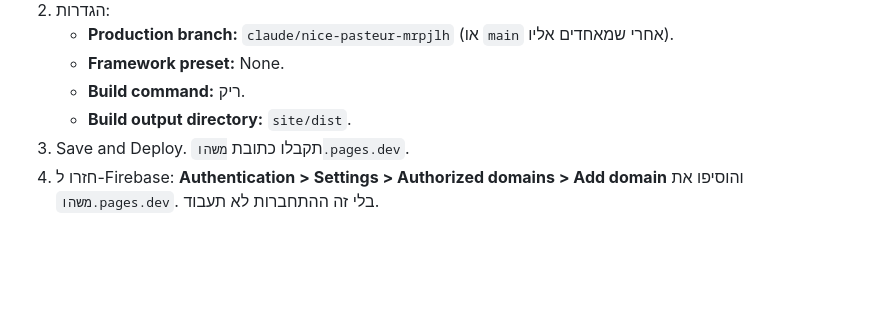
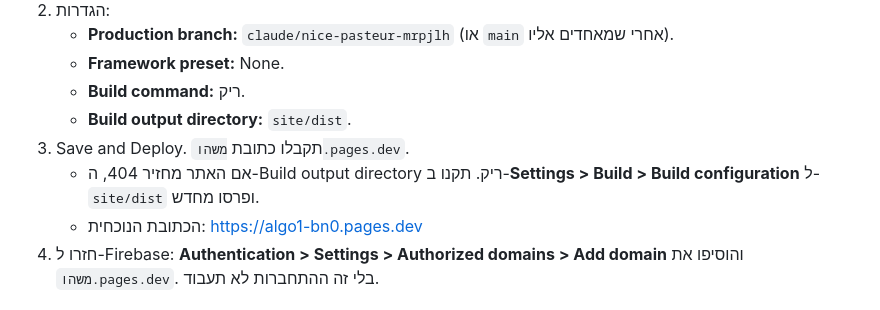
Before and after one commit to MordasovMark/algo1, a Markdown page: docs/DEPLOY.md, the part around the change. GitHub-like rendering; blank space fills up the shorter version.

Commit message:
DEPLOY.md: note the 404 fix (output dir site/dist) and the live URL
Co-Authored-By: Claude Opus 5.5 <noreply@anthropic.com>
Claude-Session: https://claude.ai/code/session_01HMHRy5z4W3PcNtZ3rutMjY

```diff
--- a/docs/DEPLOY.md
+++ b/docs/DEPLOY.md
@@ -26,6 +26,8 @@
    - **Build command:** ריק.
    - **Build output directory:** `site/dist`.
 3. Save and Deploy. תקבלו כתובת `משהו.pages.dev`.
+   - אם האתר מחזיר 404, ה-Build output directory ריק. תקנו ב-**Settings > Build > Build configuration** ל-`site/dist` ופרסו מחדש.
+   - הכתובת הנוכחית: https://algo1-bn0.pages.dev
 4. חזרו ל-Firebase: **Authentication > Settings > Authorized domains > Add domain** והוסיפו את `משהו.pages.dev`. בלי זה ההתחברות לא תעבוד.
 
 ## שלב 3: בדיקה
```
